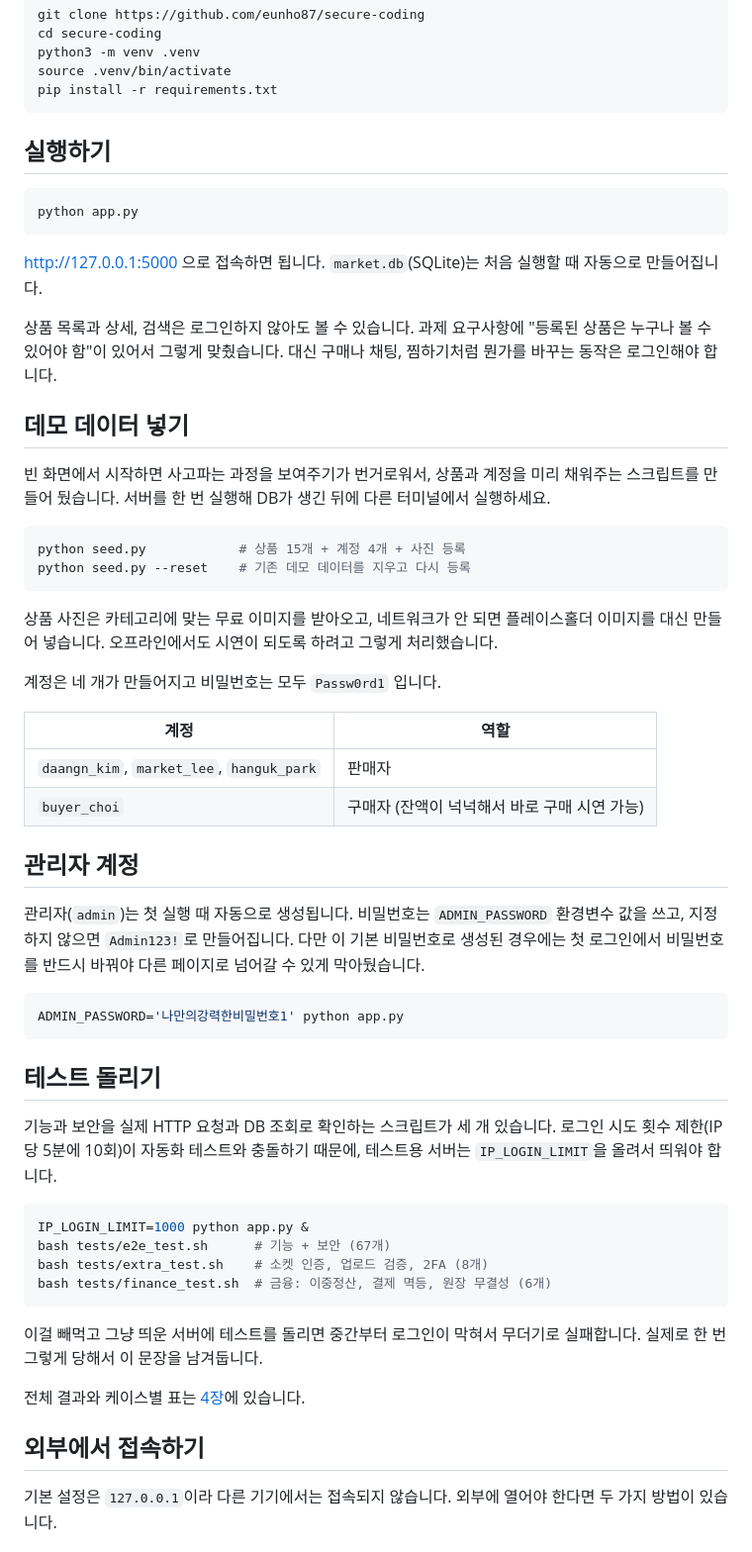
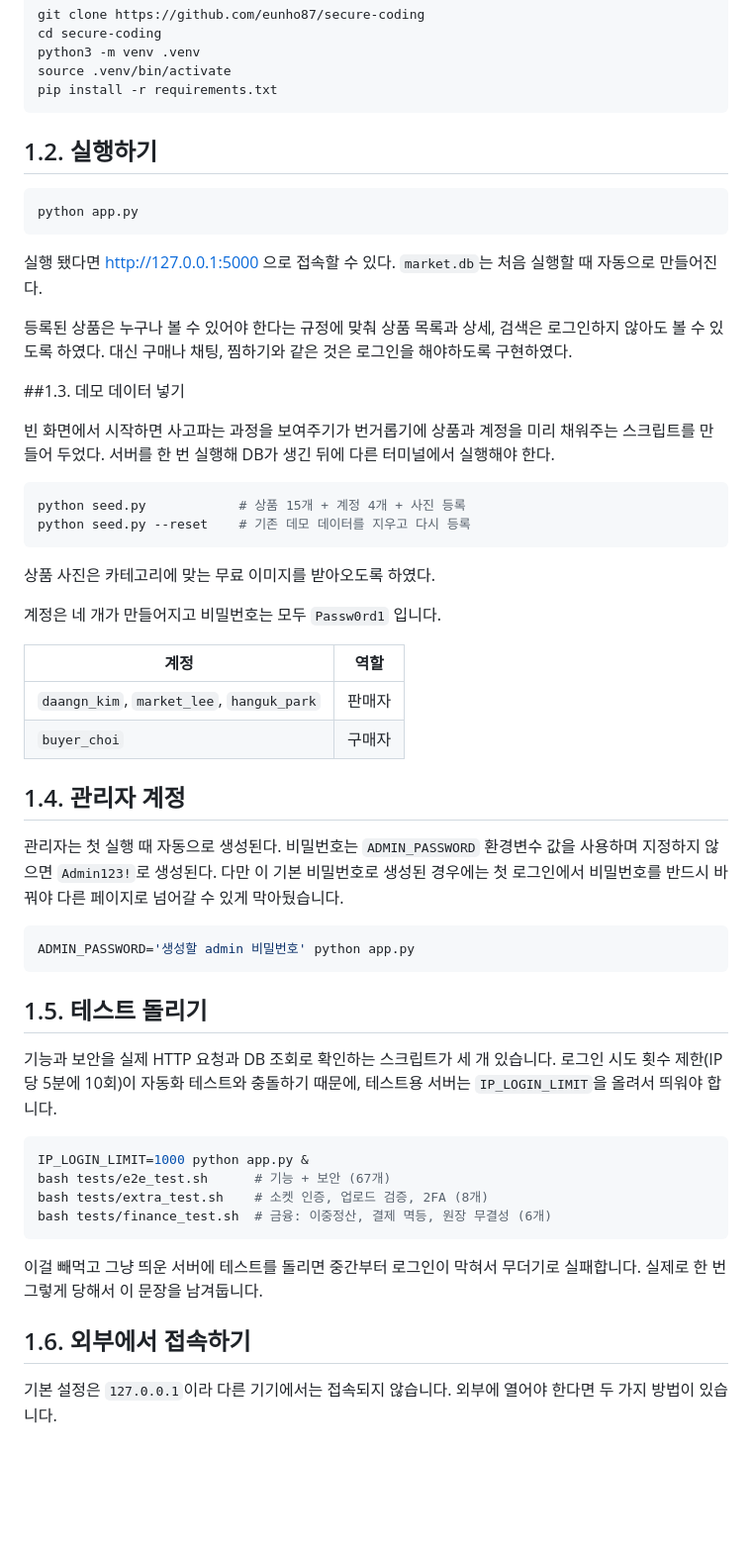
Before and after one commit to eunho87/secure-coding, a Markdown page: README.md, the part around one of its changes. Shown at 99% size. Drawn GitHub-style; blank space fills up the shorter version.

````diff
--- a/README.md
+++ b/README.md
@@ -29,49 +29,47 @@ source .venv/bin/activate
 pip install -r requirements.txt
 ```
 
-## 실행하기
+## 1.2. 실행하기
 
 ```bash
 python app.py
 ```
 
-http://127.0.0.1:5000 으로 접속하면 됩니다. `market.db`(SQLite)는 처음 실행할 때 자동으로 만들어집니다.
+실행 됐다면 http://127.0.0.1:5000 으로 접속할 수 있다. `market.db`는 처음 실행할 때 자동으로 만들어진다.
 
-상품 목록과 상세, 검색은 로그인하지 않아도 볼 수 있습니다. 과제 요구사항에
-"등록된 상품은 누구나 볼 수 있어야 함"이 있어서 그렇게 맞췄습니다. 대신 구매나 채팅,
-찜하기처럼 뭔가를 바꾸는 동작은 로그인해야 합니다.
+등록된 상품은 누구나 볼 수 있어야 한다는 규정에 맞춰 상품 목록과 상세, 검색은 로그인하지 않아도 볼 수 있도록 하였다.
+대신 구매나 채팅, 찜하기와 같은 것은 로그인을 해야하도록 구현하였다.
 
-## 데모 데이터 넣기
+##1.3.  데모 데이터 넣기
 
-빈 화면에서 시작하면 사고파는 과정을 보여주기가 번거로워서, 상품과 계정을 미리 채워주는
-스크립트를 만들어 뒀습니다. 서버를 한 번 실행해 DB가 생긴 뒤에 다른 터미널에서 실행하세요.
+빈 화면에서 시작하면 사고파는 과정을 보여주기가 번거롭기에 상품과 계정을 미리 채워주는 스크립트를 만들어 두었다.
+서버를 한 번 실행해 DB가 생긴 뒤에 다른 터미널에서 실행해야 한다.
 
 ```bash
 python seed.py            # 상품 15개 + 계정 4개 + 사진 등록
 python seed.py --reset    # 기존 데모 데이터를 지우고 다시 등록
 ```
 
-상품 사진은 카테고리에 맞는 무료 이미지를 받아오고, 네트워크가 안 되면 플레이스홀더 이미지를
-대신 만들어 넣습니다. 오프라인에서도 시연이 되도록 하려고 그렇게 처리했습니다.
+상품 사진은 카테고리에 맞는 무료 이미지를 받아오도록 하였다.
 
 계정은 네 개가 만들어지고 비밀번호는 모두 `Passw0rd1` 입니다.
 
 | 계정 | 역할 |
 |---|---|
 | `daangn_kim`, `market_lee`, `hanguk_park` | 판매자 |
-| `buyer_choi` | 구매자 (잔액이 넉넉해서 바로 구매 시연 가능) |
+| `buyer_choi` | 구매자 |
 
-## 관리자 계정
+## 1.4. 관리자 계정
 
-관리자(`admin`)는 첫 실행 때 자동으로 생성됩니다. 비밀번호는 `ADMIN_PASSWORD` 환경변수 값을 쓰고,
-지정하지 않으면 `Admin123!`로 만들어집니다. 다만 이 기본 비밀번호로 생성된 경우에는
+관리자는 첫 실행 때 자동으로 생성된다. 비밀번호는 `ADMIN_PASSWORD` 환경변수 값을 사용하며
+지정하지 않으면 `Admin123!`로 생성된다. 다만 이 기본 비밀번호로 생성된 경우에는
 첫 로그인에서 비밀번호를 반드시 바꿔야 다른 페이지로 넘어갈 수 있게 막아뒀습니다.
 
 ```bash
-ADMIN_PASSWORD='나만의강력한비밀번호1' python app.py
+ADMIN_PASSWORD='생성할 admin 비밀번호' python app.py
 ```
 
-## 테스트 돌리기
+## 1.5. 테스트 돌리기
 
 기능과 보안을 실제 HTTP 요청과 DB 조회로 확인하는 스크립트가 세 개 있습니다.
 로그인 시도 횟수 제한(IP당 5분에 10회)이 자동화 테스트와 충돌하기 때문에,
@@ -87,9 +85,7 @@ bash tests/finance_test.sh  # 금융: 이중정산, 결제 멱등, 원장 무결
 이걸 빼먹고 그냥 띄운 서버에 테스트를 돌리면 중간부터 로그인이 막혀서 무더기로 실패합니다.
 실제로 한 번 그렇게 당해서 이 문장을 남겨둡니다.
 
-전체 결과와 케이스별 표는 [4장](#4-체크리스트-작성-및-테스팅)에 있습니다.
-
-## 외부에서 접속하기
+## 1.6. 외부에서 접속하기
 
 기본 설정은 `127.0.0.1`이라 다른 기기에서는 접속되지 않습니다. 외부에 열어야 한다면 두 가지 방법이 있습니다.
 
````
Also changed, not shown: other parts of README.md (+3 -3 lines).
